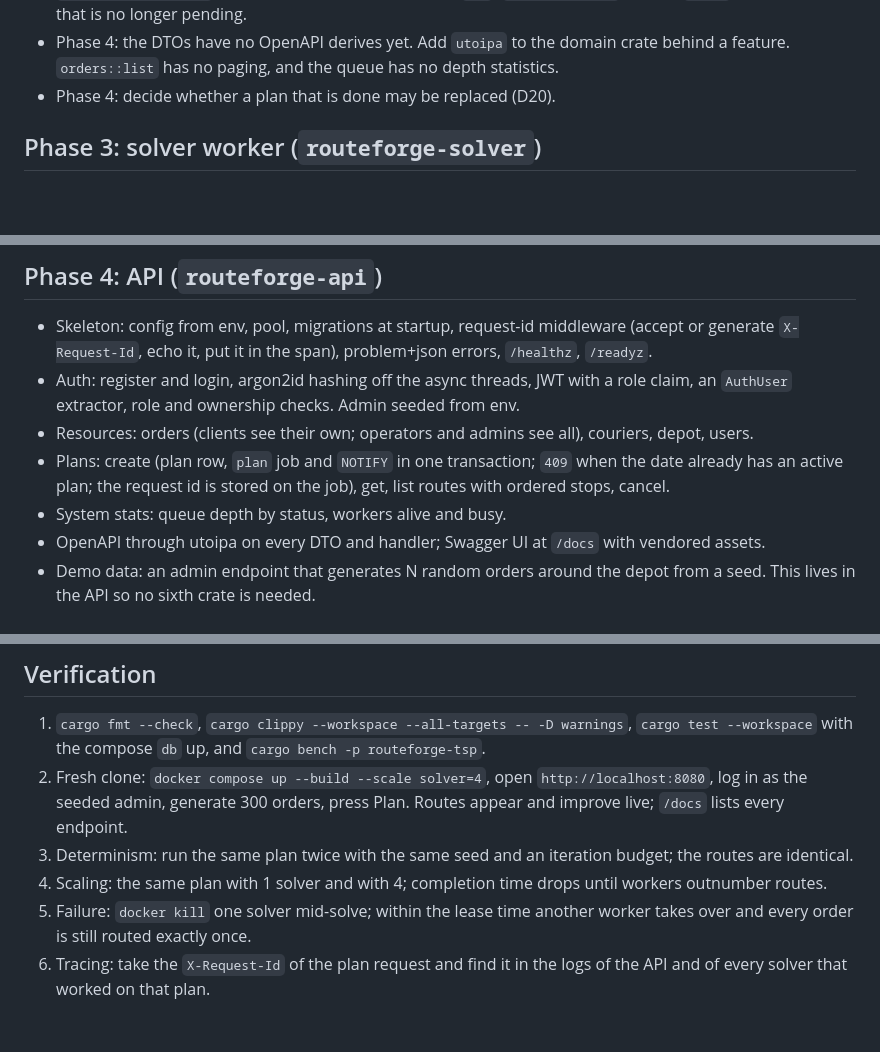
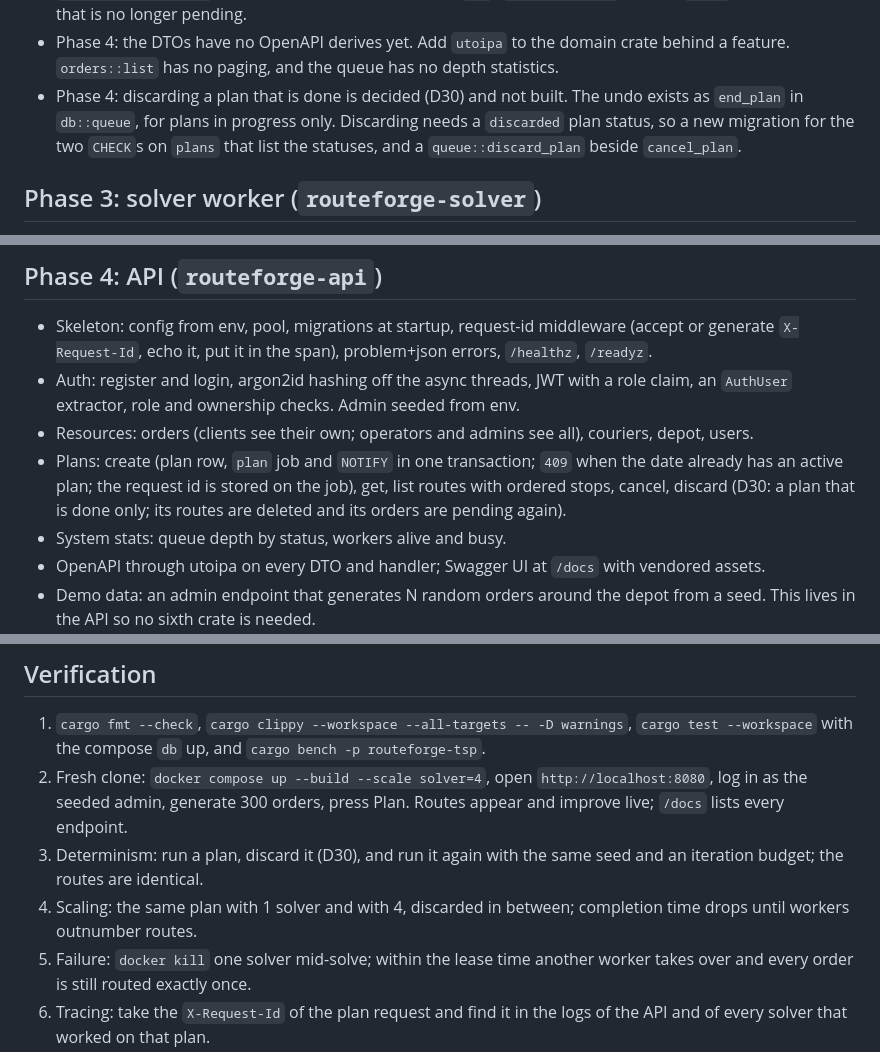
Before and after one commit to yevhenstarling/RouteForge, a Markdown page: docs/plan.md, 3 parts joined by grey strips. GitHub-like rendering; blank space fills up the shorter version.

```diff
--- a/docs/plan.md
+++ b/docs/plan.md
@@ -130,7 +131,7 @@ What later phases need from it:
 - Phases 3 and 4: database tests in other crates use `#[sqlx::test(migrator = "routeforge_domain::db::MIGRATOR")]`. A test pool has five connections, so a test must not hold more than that at once.
 - Phase 4: `plans::submit` is the whole "create a plan" step. `DbError::ActivePlanExists` and `DbError::EmailTaken` are the two conflicts to turn into `409`. `orders::cancel` returns `false` for an order that is no longer pending.
 - Phase 4: the DTOs have no OpenAPI derives yet. Add `utoipa` to the domain crate behind a feature. `orders::list` has no paging, and the queue has no depth statistics.
-- Phase 4: decide whether a plan that is done may be replaced (D20).
+- Phase 4: discarding a plan that is done is decided (D30) and not built. The undo exists as `end_plan` in `db::queue`, for plans in progress only. Discarding needs a `discarded` plan status, so a new migration for the two `CHECK`s on `plans` that list the statuses, and a `queue::discard_plan` beside `cancel_plan`.
 
 ## Phase 3: solver worker (`routeforge-solver`)
 
@@ -148,7 +149,7 @@ What later phases need from it:
 - Skeleton: config from env, pool, migrations at startup, request-id middleware (accept or generate `X-Request-Id`, echo it, put it in the span), problem+json errors, `/healthz`, `/readyz`.
 - Auth: register and login, argon2id hashing off the async threads, JWT with a role claim, an `AuthUser` extractor, role and ownership checks. Admin seeded from env.
 - Resources: orders (clients see their own; operators and admins see all), couriers, depot, users.
-- Plans: create (plan row, `plan` job and `NOTIFY` in one transaction; `409` when the date already has an active plan; the request id is stored on the job), get, list routes with ordered stops, cancel.
+- Plans: create (plan row, `plan` job and `NOTIFY` in one transaction; `409` when the date already has an active plan; the request id is stored on the job), get, list routes with ordered stops, cancel, discard (D30: a plan that is done only; its routes are deleted and its orders are pending again).
 - System stats: queue depth by status, workers alive and busy.
 - OpenAPI through utoipa on every DTO and handler; Swagger UI at `/docs` with vendored assets.
 - Demo data: an admin endpoint that generates N random orders around the depot from a seed. This lives in the API so no sixth crate is needed.
@@ -210,8 +211,8 @@ What later phases need from it:
 
 1. `cargo fmt --check`, `cargo clippy --workspace --all-targets -- -D warnings`, `cargo test --workspace` with the compose `db` up, and `cargo bench -p routeforge-tsp`.
 2. Fresh clone: `docker compose up --build --scale solver=4`, open `http://localhost:8080`, log in as the seeded admin, generate 300 orders, press Plan. Routes appear and improve live; `/docs` lists every endpoint.
-3. Determinism: run the same plan twice with the same seed and an iteration budget; the routes are identical.
-4. Scaling: the same plan with 1 solver and with 4; completion time drops until workers outnumber routes.
+3. Determinism: run a plan, discard it (D30), and run it again with the same seed and an iteration budget; the routes are identical.
+4. Scaling: the same plan with 1 solver and with 4, discarded in between; completion time drops until workers outnumber routes.
 5. Failure: `docker kill` one solver mid-solve; within the lease time another worker takes over and every order is still routed exactly once.
 6. Tracing: take the `X-Request-Id` of the plan request and find it in the logs of the API and of every solver that worked on that plan.
 7. Offline: disconnect the network and repeat step 2. Routes draw without map tiles and the bot idles.
```
Also changed, not shown: other parts of docs/plan.md (+2 -1 lines), docs/architecture.md (+21 -1 lines).
